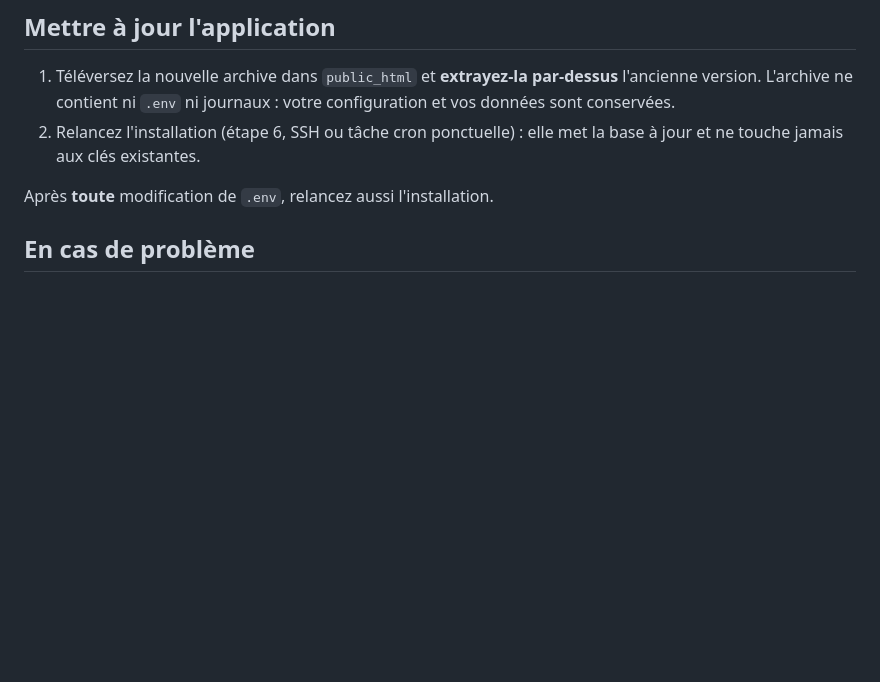
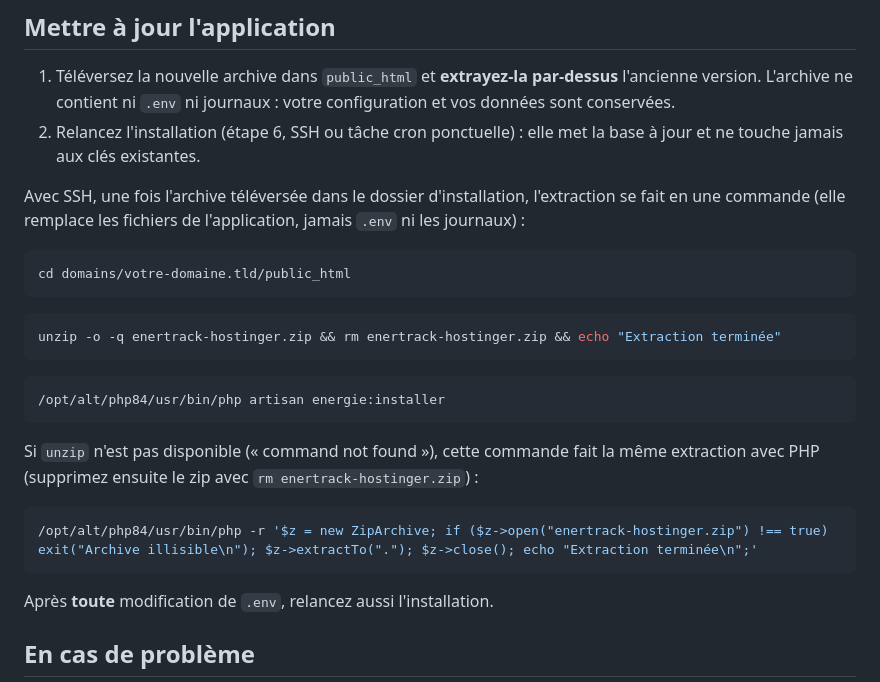
Before and after one commit to JasinFe/bolt-generated-project, a Markdown page: DEPLOIEMENT.md, the part around the change. Drawn GitHub-style; blank space fills up the shorter version.

Commit message:
Guide : extraction de l'archive en SSH (unzip, ou PHP si unzip est absent)
Co-Authored-By: Claude Opus 5.5 <noreply@anthropic.com>
Claude-Session: https://claude.ai/code/session_012EVojjxQfJCWcokUimgeNZ

````diff
--- a/DEPLOIEMENT.md
+++ b/DEPLOIEMENT.md
@@ -196,6 +196,28 @@ Les sauvegardes automatiques de Hostinger couvrent les fichiers et la base, mais
 2. Relancez l'installation (étape 6, SSH ou tâche cron ponctuelle) : elle met la base à jour
    et ne touche jamais aux clés existantes.
 
+Avec SSH, une fois l'archive téléversée dans le dossier d'installation, l'extraction se fait en une commande
+(elle remplace les fichiers de l'application, jamais `.env` ni les journaux) :
+
+```bash
+cd domains/votre-domaine.tld/public_html
+```
+
+```bash
+unzip -o -q enertrack-hostinger.zip && rm enertrack-hostinger.zip && echo "Extraction terminée"
+```
+
+```bash
+/opt/alt/php84/usr/bin/php artisan energie:installer
+```
+
+Si `unzip` n'est pas disponible (« command not found »), cette commande fait la même extraction avec PHP
+(supprimez ensuite le zip avec `rm enertrack-hostinger.zip`) :
+
+```bash
+/opt/alt/php84/usr/bin/php -r '$z = new ZipArchive; if ($z->open("enertrack-hostinger.zip") !== true) exit("Archive illisible\n"); $z->extractTo("."); $z->close(); echo "Extraction terminée\n";'
+```
+
 Après **toute** modification de `.env`, relancez aussi l'installation.
 
 ## En cas de problème
````
